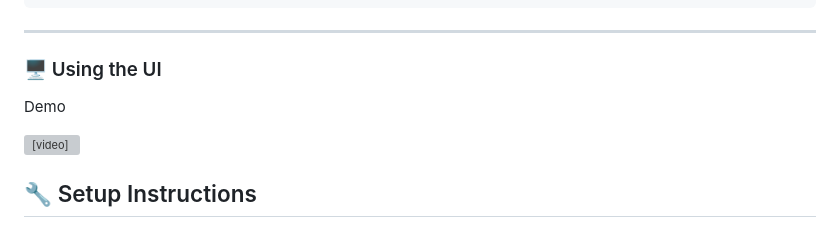
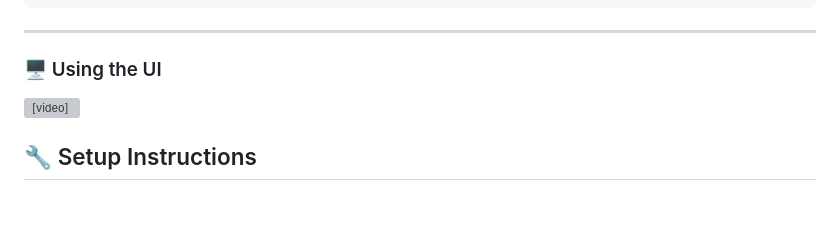
Before and after one commit to paritosh100/AI-Powered-Blog-Post-Generator-with-Daily-Automation, a Markdown page: README.md, the part around one of its changes. Rendered like a GitHub page; blank space fills up the shorter version; grey boxes are pictures that could not be loaded.

```diff
--- a/README.md
+++ b/README.md
@@ -35,8 +29,6 @@ ai-blog-generator-interview
 
 ---
 ### 🖥️ Using the UI
-Demo
-
 <video controls src="demo/demo.mp4" title="Title"></video>
 
 ## 🔧 Setup Instructions
```
Also changed, not shown: other parts of README.md (+0 -6 lines).
